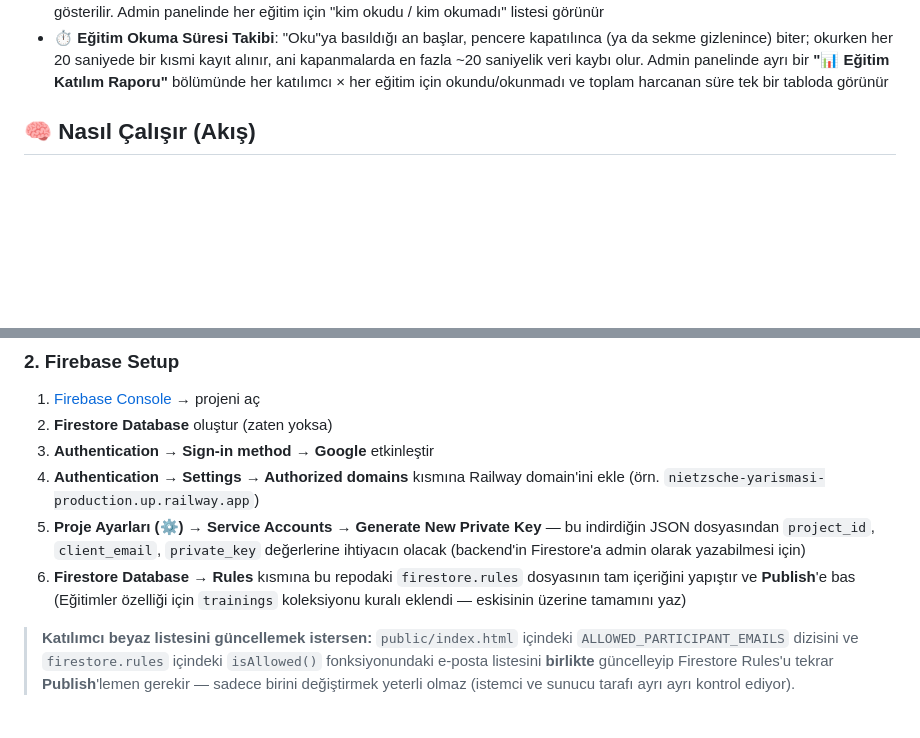
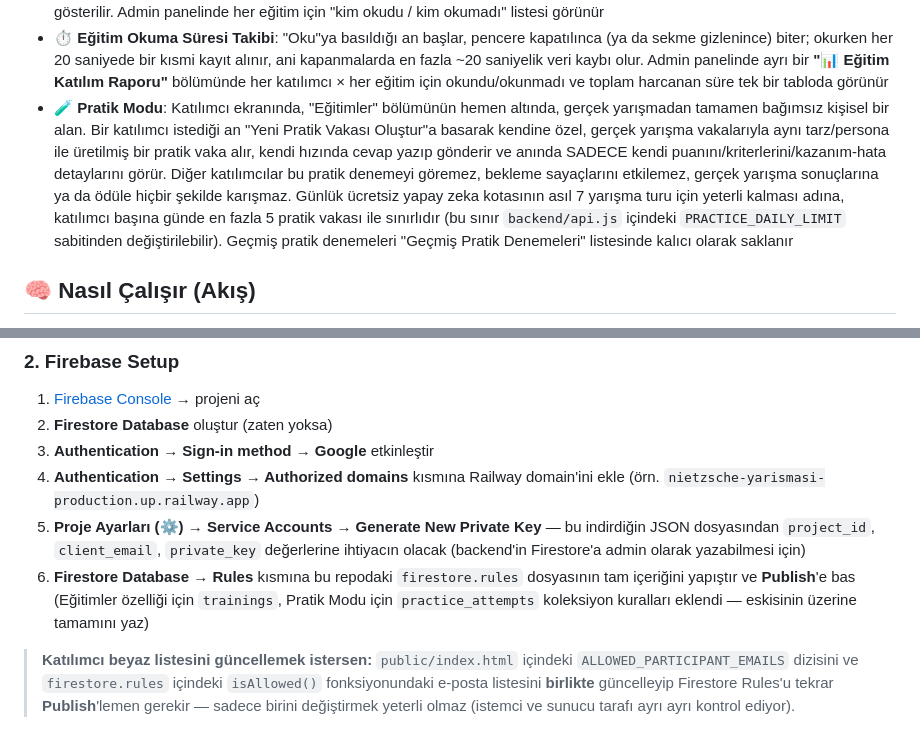
Before and after one commit to erginylmz-eng/nietzsche-yarismasi, a Markdown page: README.md, 2 parts joined by grey strips. GitHub-like rendering; blank space fills up the shorter version.

```diff
--- a/README.md
+++ b/README.md
@@ -22,6 +22,7 @@ Friedrich Nietzsche'nin perspektifinden kurumsal vakaları analiz etmek için ta
 - **🏆 Örnek En İyi Cevap**: Değerlendirme sırasında, vaka başına bir kez (katılımcı başına değil), yapay zeka o vakaya verilebilecek 100 puanlık örnek/model bir cevap üretir ve bunun 5 kriterin her birinden neden tam puan aldığını ayrı ayrı açıklar. Bu bilgi hiçbir şekilde vaka aktifken/cevaplanırken gösterilmez; sadece admin "Sonuçları Katılımcılara Paylaş"a bastıktan sonra, ilgili "Deneme - N" kaydının vaka metninin hemen altında, katılımcı sonuçlarından önce görünür hale gelir
 - **🎓 Eğitimler**: Admin, katılımcılar için eğitim dosyası (~650 KB'a kadar PDF/Word/Excel/metin/resim) yükleyebilir. Sadece "Oku" ile görüntülenir — indirme butonu yok; Word (.docx) ve Excel (.xlsx) dosyaları da tarayıcı içinde okunabilir şekilde gösterilir. Admin panelinde her eğitim için "kim okudu / kim okumadı" listesi görünür
 - **⏱️ Eğitim Okuma Süresi Takibi**: "Oku"ya basıldığı an başlar, pencere kapatılınca (ya da sekme gizlenince) biter; okurken her 20 saniyede bir kısmi kayıt alınır, ani kapanmalarda en fazla ~20 saniyelik veri kaybı olur. Admin panelinde ayrı bir **"📊 Eğitim Katılım Raporu"** bölümünde her katılımcı × her eğitim için okundu/okunmadı ve toplam harcanan süre tek bir tabloda görünür
+- **🧪 Pratik Modu**: Katılımcı ekranında, "Eğitimler" bölümünün hemen altında, gerçek yarışmadan tamamen bağımsız kişisel bir alan. Bir katılımcı istediği an "Yeni Pratik Vakası Oluştur"a basarak kendine özel, gerçek yarışma vakalarıyla aynı tarz/persona ile üretilmiş bir pratik vaka alır, kendi hızında cevap yazıp gönderir ve anında SADECE kendi puanını/kriterlerini/kazanım-hata detaylarını görür. Diğer katılımcılar bu pratik denemeyi göremez, bekleme sayaçlarını etkilemez, gerçek yarışma sonuçlarına ya da ödüle hiçbir şekilde karışmaz. Günlük ücretsiz yapay zeka kotasının asıl 7 yarışma turu için yeterli kalması adına, katılımcı başına günde en fazla 5 pratik vakası ile sınırlıdır (bu sınır `backend/api.js` içindeki `PRACTICE_DAILY_LIMIT` sabitinden değiştirilebilir). Geçmiş pratik denemeleri "Geçmiş Pratik Denemeleri" listesinde kalıcı olarak saklanır
 
 ## 🧠 Nasıl Çalışır (Akış)
 
@@ -51,7 +52,7 @@ Friedrich Nietzsche'nin perspektifinden kurumsal vakaları analiz etmek için ta
 3. **Authentication → Sign-in method → Google** etkinleştir
 4. **Authentication → Settings → Authorized domains** kısmına Railway domain'ini ekle (örn. `nietzsche-yarismasi-production.up.railway.app`)
 5. **Proje Ayarları (⚙️) → Service Accounts → Generate New Private Key** — bu indirdiğin JSON dosyasından `project_id`, `client_email`, `private_key` değerlerine ihtiyacın olacak (backend'in Firestore'a admin olarak yazabilmesi için)
-6. **Firestore Database → Rules** kısmına bu repodaki `firestore.rules` dosyasının tam içeriğini yapıştır ve **Publish**'e bas (Eğitimler özelliği için `trainings` koleksiyonu kuralı eklendi — eskisinin üzerine tamamını yaz)
+6. **Firestore Database → Rules** kısmına bu repodaki `firestore.rules` dosyasının tam içeriğini yapıştır ve **Publish**'e bas (Eğitimler özelliği için `trainings`, Pratik Modu için `practice_attempts` koleksiyon kuralları eklendi — eskisinin üzerine tamamını yaz)
 
 > **Katılımcı beyaz listesini güncellemek istersen:** `public/index.html` içindeki `ALLOWED_PARTICIPANT_EMAILS` dizisini ve `firestore.rules` içindeki `isAllowed()` fonksiyonundaki e-posta listesini **birlikte** güncelleyip Firestore Rules'u tekrar **Publish**'lemen gerekir — sadece birini değiştirmek yeterli olmaz (istemci ve sunucu tarafı ayrı ayrı kontrol ediyor).
 
```
